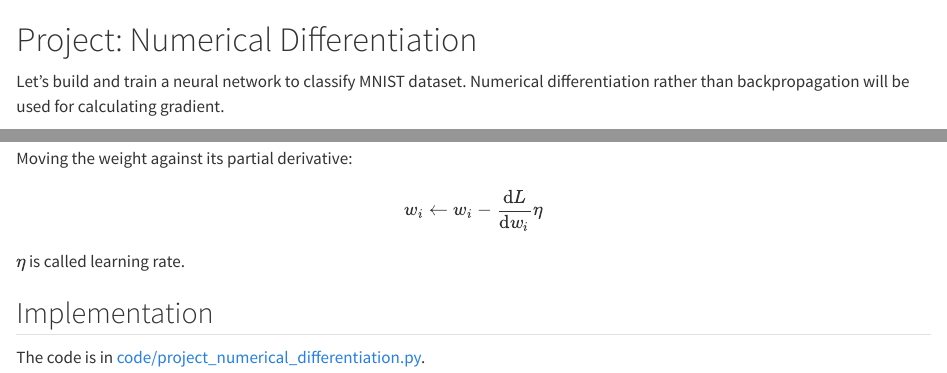
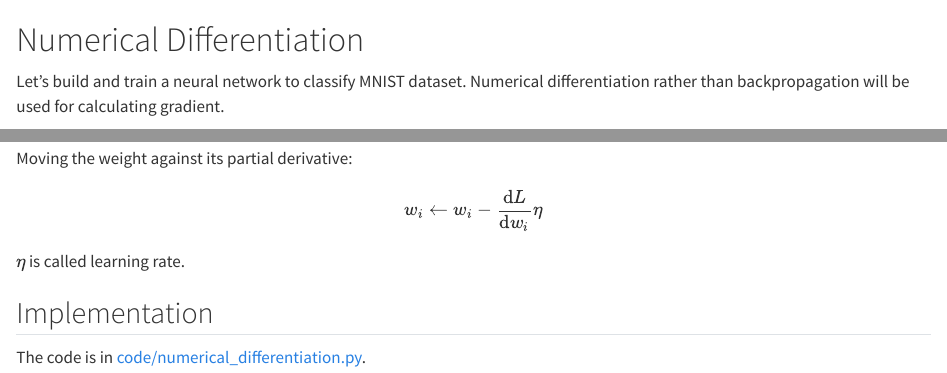
Before and after one commit to flujoo/learning-deep-learning, a Quarto document (numerical-differentiation.qmd): the page in a window 1100 px wide, from its top, and a second part further down, joined at a grey line. Rendered offline with R 4.5, knitr and Pandoc in place of Quarto, with nearby package versions.

Commit message:
Rename files

```diff
--- a/_quarto.yml
+++ b/_quarto.yml
@@ -9,7 +9,7 @@ book:
     - neural-networks.qmd
     - learning.qmd
     - mnist.qmd
-    - project-numerical-differentiation.qmd
+    - numerical-differentiation.qmd
 
 format:
   html:
--- a/project-numerical-differentiation.qmd
+++ b/numerical-differentiation.qmd
@@ -1,4 +1,4 @@
-# Project: Numerical Differentiation
+# Numerical Differentiation
 
 Let's build and train a neural network to classify MNIST dataset. Numerical differentiation rather than backpropagation will be used for calculating gradient.
 
@@ -28,4 +28,4 @@ $\eta$ is called learning rate.
 
 ## Implementation
 
-The code is in [code/project_numerical_differentiation.py](https://github.com/flujoo/learning-deep-learning/blob/master/code/project_numerical_differentiation.py).
+The code is in [code/numerical_differentiation.py](https://github.com/flujoo/learning-deep-learning/blob/master/code/numerical_differentiation.py).
```
Also changed, not shown: code/numerical_differentiation.py (renamed from code/project_numerical_differentiation.py).
